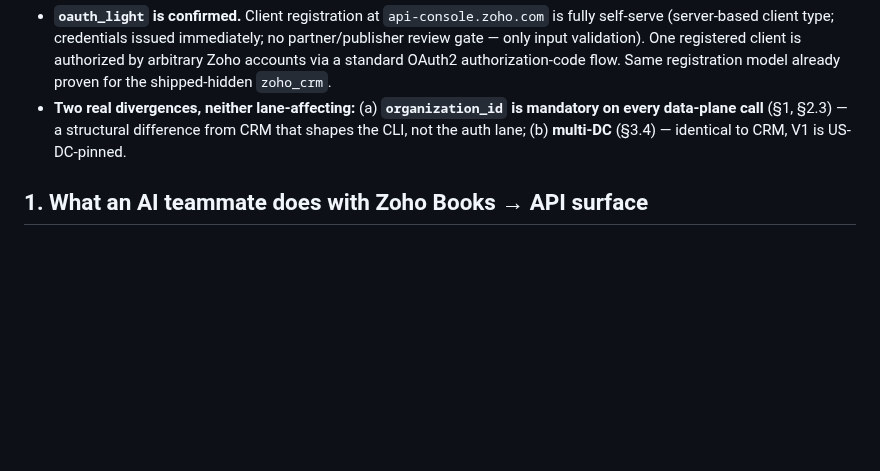
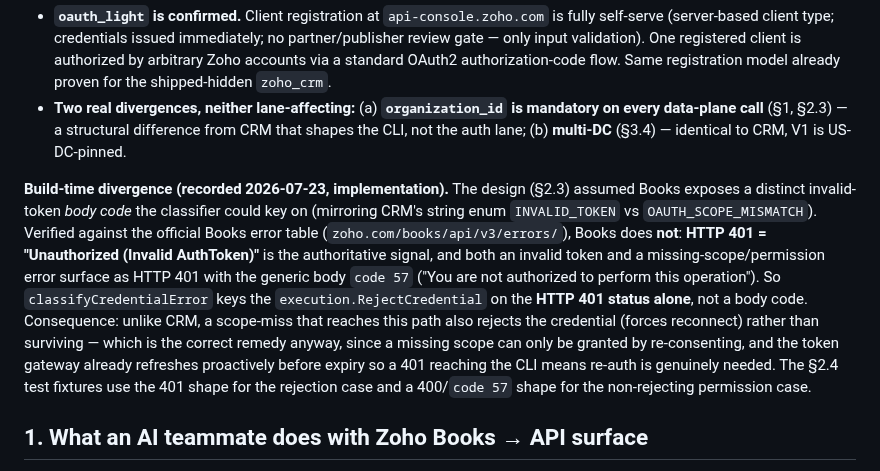
Before and after one commit to heliohq/anycli, a Markdown page: DESIGN.md, the part around the change. Drawn GitHub-style; blank space fills up the shorter version.

Commit message:
docs(zoho-books): record 401-based credential-classification divergence
Official Books error table maps HTTP 401 to "Invalid AuthToken" and does not
expose a distinct invalid-token vs scope-miss body code (both are code 57), so
the service classifies credential rejection on HTTP 401 alone rather than a
body code as the design assumed. Records the honest scope of the difference.

Co-Authored-By: Claude Opus 4.8 (1M context) <noreply@anthropic.com>

```diff
--- a/DESIGN.md
+++ b/DESIGN.md
@@ -25,6 +25,8 @@ The 2026-07-21 OAuth audit (`docs/design/008-300-integrations-rollout-plan/oauth
 
 - **`oauth_light` is confirmed.** Client registration at `api-console.zoho.com` is fully self-serve (server-based client type; credentials issued immediately; no partner/publisher review gate — only input validation). One registered client is authorized by arbitrary Zoho accounts via a standard OAuth2 authorization-code flow. Same registration model already proven for the shipped-hidden `zoho_crm`.
 - **Two real divergences, neither lane-affecting:** (a) **`organization_id` is mandatory on every data-plane call** (§1, §2.3) — a structural difference from CRM that shapes the CLI, not the auth lane; (b) **multi-DC** (§3.4) — identical to CRM, V1 is US-DC-pinned.
+
+**Build-time divergence (recorded 2026-07-23, implementation).** The design (§2.3) assumed Books exposes a distinct invalid-token *body code* the classifier could key on (mirroring CRM's string enum `INVALID_TOKEN` vs `OAUTH_SCOPE_MISMATCH`). Verified against the official Books error table (`zoho.com/books/api/v3/errors/`), Books does **not**: **HTTP 401 = "Unauthorized (Invalid AuthToken)"** is the authoritative signal, and both an invalid token and a missing-scope/permission error surface as HTTP 401 with the generic body `code 57` ("You are not authorized to perform this operation"). So `classifyCredentialError` keys the `execution.RejectCredential` on the **HTTP 401 status alone**, not a body code. Consequence: unlike CRM, a scope-miss that reaches this path also rejects the credential (forces reconnect) rather than surviving — which is the correct remedy anyway, since a missing scope can only be granted by re-consenting, and the token gateway already refreshes proactively before expiry so a 401 reaching the CLI means re-auth is genuinely needed. The §2.4 test fixtures use the 401 shape for the rejection case and a 400/`code 57` shape for the non-rejecting permission case.
 
 ## 1. What an AI teammate does with Zoho Books → API surface
 
```
